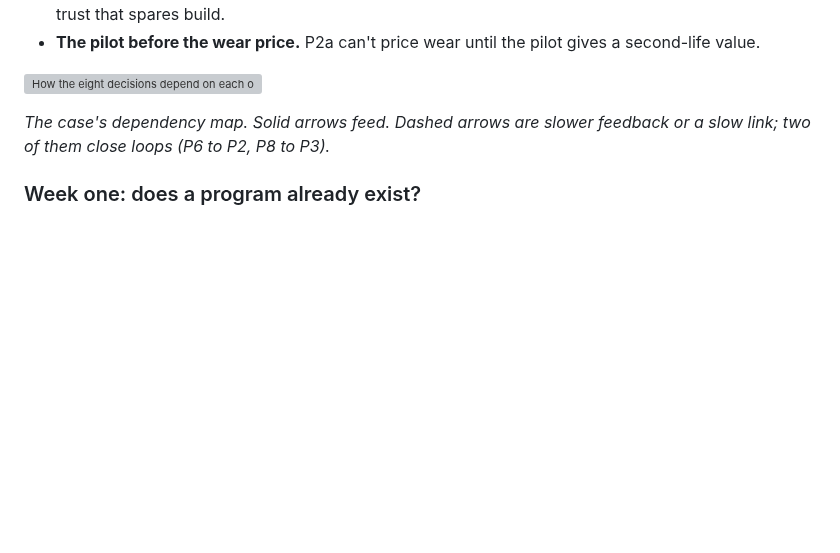
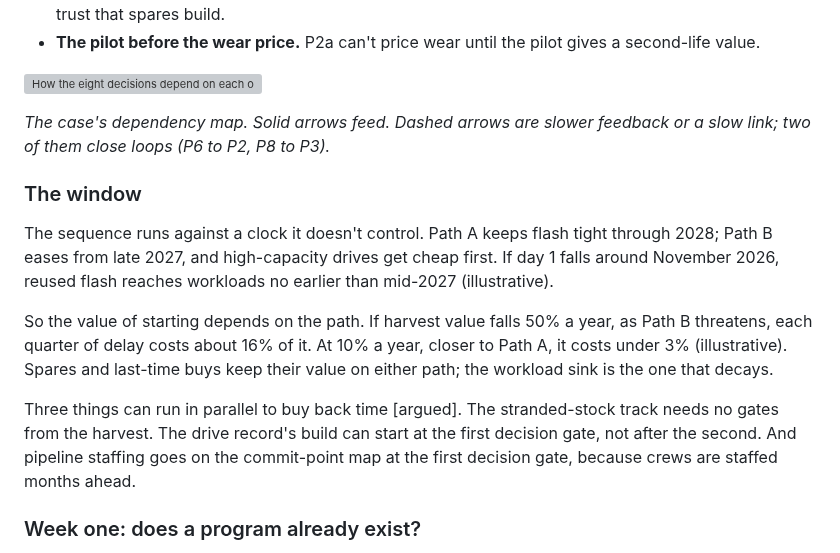
Before and after one commit to anacay/cpp, a Markdown page: body-of-knowledge/guide/case-kuantillion-cloud-practice.md, the part around the change. Rendered like a GitHub page; blank space fills up the shorter version; grey boxes are pictures that could not be loaded.

Commit message:
Case3 A10: sequencing gets a clock: the window under Path A and Path B, and what runs in parallel
Co-Authored-By: Claude Opus 5.5 <noreply@anthropic.com>
Claude-Session: https://claude.ai/code/session_01YWdF3GvQB3Vu45EsLZZumD

```diff
--- a/body-of-knowledge/guide/case-kuantillion-cloud-practice.md
+++ b/body-of-knowledge/guide/case-kuantillion-cloud-practice.md
@@ -697,6 +697,14 @@ The decisions depend on each other, and the dependencies fix most of the order.
 
 *The case's dependency map. Solid arrows feed. Dashed arrows are slower feedback or a slow link; two of them close loops (P6 to P2, P8 to P3).*
 
+### The window
+
+The sequence runs against a clock it doesn't control. Path A keeps flash tight through 2028; Path B eases from late 2027, and high-capacity drives get cheap first. If day 1 falls around November 2026, reused flash reaches workloads no earlier than mid-2027 (illustrative).
+
+So the value of starting depends on the path. If harvest value falls 50% a year, as Path B threatens, each quarter of delay costs about 16% of it. At 10% a year, closer to Path A, it costs under 3% (illustrative). Spares and last-time buys keep their value on either path; the workload sink is the one that decays.
+
+Three things can run in parallel to buy back time [argued]. The stranded-stock track needs no gates from the harvest. The drive record's build can start at the first decision gate, not after the second. And pipeline staffing goes on the commit-point map at the first decision gate, because crews are staffed months ahead.
+
 ### Week one: does a program already exist?
 
 The public record is silent, and silence could mean a program run quietly, one tried and dropped, or none. So test all three before you design anything, talking to owners one to one before any form goes out. If a decline still holds, stop, and re-center on redeploying whole hosts ([P2](#p2-when-the-host-goes-keep-redeploy-whole-or-harvest)). The plan's [days 1–5](case-kuantillion-cloud-plan.md#days-1-5-does-a-program-already-exist) carry the questions and dates.
```
